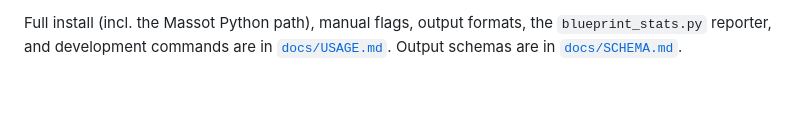
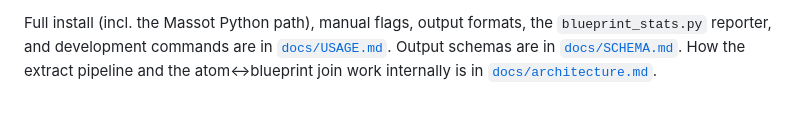
Before and after one commit to Beneficial-AI-Foundation/probe-leanblueprint, a Markdown page: README.md, the part around the change. Drawn GitHub-style.

```diff
--- a/README.md
+++ b/README.md
@@ -83,4 +83,6 @@ enriched extract plus a two-axis progress summary under
 Full install (incl. the Massot Python path), manual flags, output formats, the
 `blueprint_stats.py` reporter, and development commands are in
 [`docs/USAGE.md`](docs/USAGE.md). Output schemas are in
-[`docs/SCHEMA.md`](docs/SCHEMA.md).
+[`docs/SCHEMA.md`](docs/SCHEMA.md). How the extract pipeline and the
+atom↔blueprint join work internally is in
+[`docs/architecture.md`](docs/architecture.md).
```
Also changed, not shown: docs/USAGE.md (+3 -0 lines), docs/architecture.md (added, +145 -0 lines).
